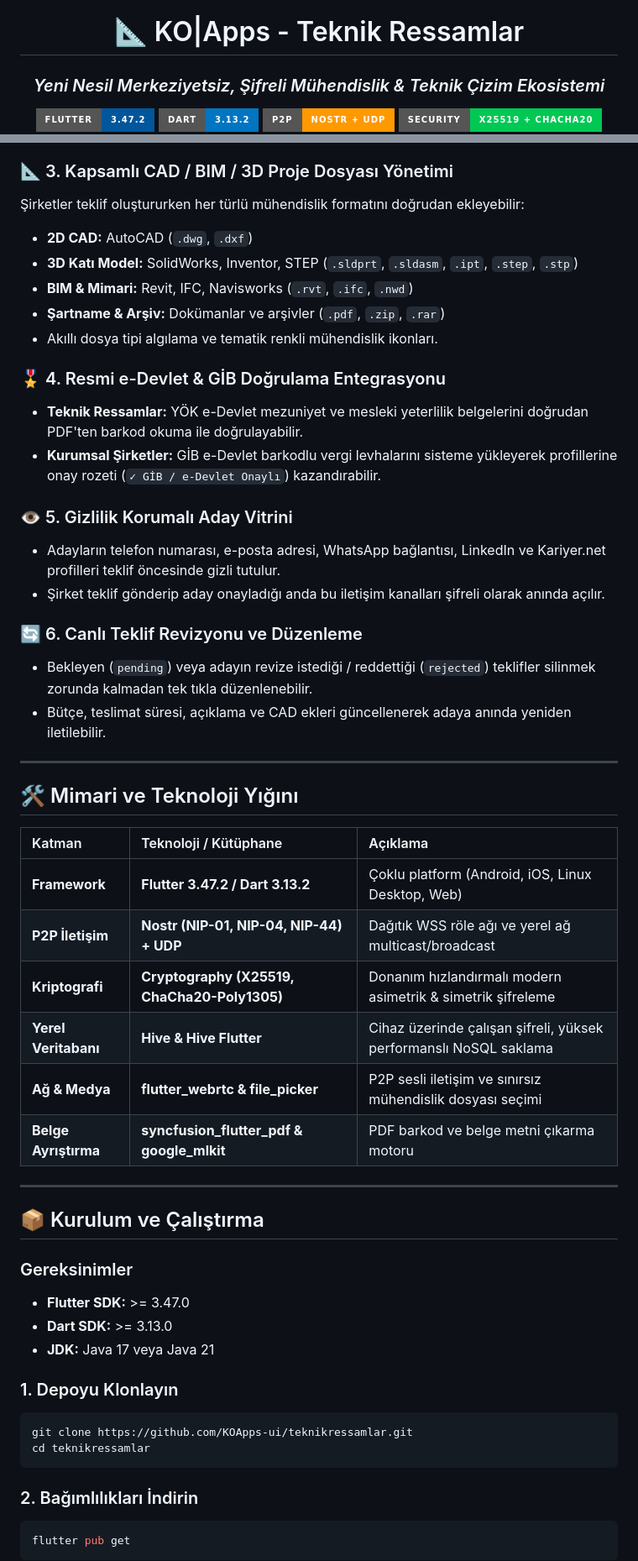
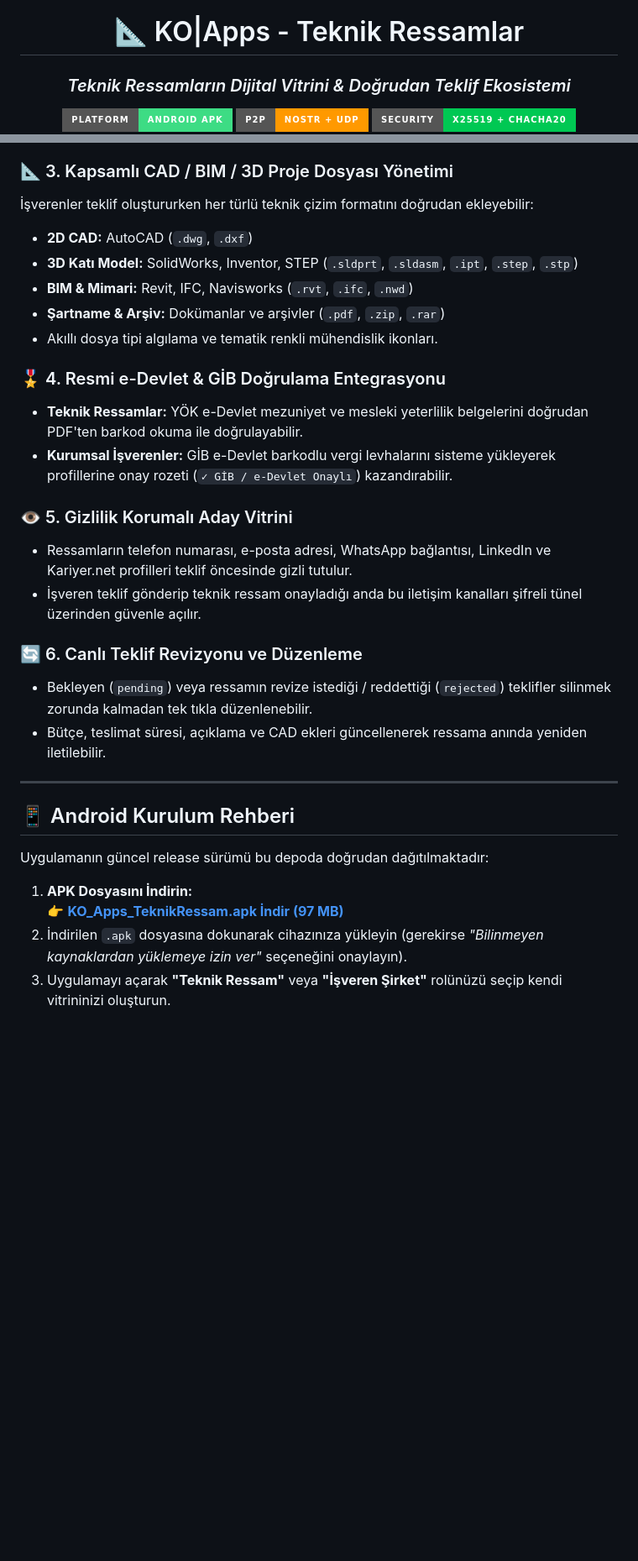
Before and after one commit to KOApps-ui/teknikressamlar, a Markdown page: README.md, 2 parts joined by grey strips. Shown at 84% size. Drawn GitHub-style; badges without logos; blank space fills up the shorter version.

Commit message:
docs: update README for APK distribution and focus strictly on drafting

````diff
--- a/README.md
+++ b/README.md
@@ -11,9 +11,8 @@
 ```
 
 # 📐 KO|Apps - Teknik Ressamlar
-### *Yeni Nesil Merkeziyetsiz, Şifreli Mühendislik & Teknik Çizim Ekosistemi*
+### *Teknik Ressamların Dijital Vitrini & Doğrudan Teklif Ekosistemi*
 
-[![Flutter](https://img.shields.io/badge/Flutter-3.47.2-02569B?style=for-the-badge&logo=flutter&logoColor=white)](https://flutter.dev)
-[![Dart](https://img.shields.io/badge/Dart-3.13.2-0175C2?style=for-the-badge&logo=dart&logoColor=white)](https://dart.dev)
+[![Platform](https://img.shields.io/badge/Platform-Android%20APK-3DDC84?style=for-the-badge&logo=android&logoColor=white)](https://github.com/KOApps-ui/teknikressamlar/raw/main/KO_Apps_TeknikRessam.apk)
 [![Architecture](https://img.shields.io/badge/P2P-Nostr%20%2B%20UDP-FF9900?style=for-the-badge&logo=rss&logoColor=white)](https://nostr.com)
 [![Encryption](https://img.shields.io/badge/Security-X25519%20%2B%20ChaCha20-00C853?style=for-the-badge&logo=lock&logoColor=white)](https://en.wikipedia.org/wiki/Curve25519)
@@ -72,7 +70,7 @@ graph LR
 - **Sıfır Sunucu Kaydı:** Mesajlar veya çizimler üçüncü taraf hiçbir şirketin veya bulut sağlayıcının veri tabanında saklanmaz.
 
 ### 📐 3. Kapsamlı CAD / BIM / 3D Proje Dosyası Yönetimi
-Şirketler teklif oluştururken her türlü mühendislik formatını doğrudan ekleyebilir:
+İşverenler teklif oluştururken her türlü teknik çizim formatını doğrudan ekleyebilir:
 - **2D CAD:** AutoCAD (`.dwg`, `.dxf`)
 - **3D Katı Model:** SolidWorks, Inventor, STEP (`.sldprt`, `.sldasm`, `.ipt`, `.step`, `.stp`)
 - **BIM & Mimari:** Revit, IFC, Navisworks (`.rvt`, `.ifc`, `.nwd`)
@@ -81,46 +79,24 @@ graph LR
 
 ### 🎖️ 4. Resmi e-Devlet & GİB Doğrulama Entegrasyonu
 - **Teknik Ressamlar:** YÖK e-Devlet mezuniyet ve mesleki yeterlilik belgelerini doğrudan PDF'ten barkod okuma ile doğrulayabilir.
-- **Kurumsal Şirketler:** GİB e-Devlet barkodlu vergi levhalarını sisteme yükleyerek profillerine onay rozeti (`✓ GİB / e-Devlet Onaylı`) kazandırabilir.
+- **Kurumsal İşverenler:** GİB e-Devlet barkodlu vergi levhalarını sisteme yükleyerek profillerine onay rozeti (`✓ GİB / e-Devlet Onaylı`) kazandırabilir.
 
 ### 👁️ 5. Gizlilik Korumalı Aday Vitrini
-- Adayların telefon numarası, e-posta adresi, WhatsApp bağlantısı, LinkedIn ve Kariyer.net profilleri teklif öncesinde gizli tutulur.
-- Şirket teklif gönderip aday onayladığı anda bu iletişim kanalları şifreli olarak anında açılır.
+- Ressamların telefon numarası, e-posta adresi, WhatsApp bağlantısı, LinkedIn ve Kariyer.net profilleri teklif öncesinde gizli tutulur.
+- İşveren teklif gönderip teknik ressam onayladığı anda bu iletişim kanalları şifreli tünel üzerinden güvenle açılır.
 
 ### 🔄 6. Canlı Teklif Revizyonu ve Düzenleme
-- Bekleyen (`pending`) veya adayın revize istediği / reddettiği (`rejected`) teklifler silinmek zorunda kalmadan tek tıkla düzenlenebilir.
-- Bütçe, teslimat süresi, açıklama ve CAD ekleri güncellenerek adaya anında yeniden iletilebilir.
+- Bekleyen (`pending`) veya ressamın revize istediği / reddettiği (`rejected`) teklifler silinmek zorunda kalmadan tek tıkla düzenlenebilir.
+- Bütçe, teslimat süresi, açıklama ve CAD ekleri güncellenerek ressama anında yeniden iletilebilir.
 
 ---
 
-## 🛠️ Mimari ve Teknoloji Yığını
+## 📱 Android Kurulum Rehberi
 
-| Katman | Teknoloji / Kütüphane | Açıklama |
-| :--- | :--- | :--- |
-| **Framework** | **Flutter 3.47.2 / Dart 3.13.2** | Çoklu platform (Android, iOS, Linux Desktop, Web) |
-| **P2P İletişim** | **Nostr (NIP-01, NIP-04, NIP-44) + UDP** | Dağıtık WSS röle ağı ve yerel ağ multicast/broadcast |
-| **Kriptografi** | **Cryptography (X25519, ChaCha20-Poly1305)** | Donanım hızlandırmalı modern asimetrik & simetrik şifreleme |
-| **Yerel Veritabanı** | **Hive & Hive Flutter** | Cihaz üzerinde çalışan şifreli, yüksek performanslı NoSQL saklama |
-| **Ağ & Medya** | **flutter_webrtc & file_picker** | P2P sesli iletişim ve sınırsız mühendislik dosyası seçimi |
-| **Belge Ayrıştırma**| **syncfusion_flutter_pdf & google_mlkit**| PDF barkod ve belge metni çıkarma motoru |
+Uygulamanın güncel release sürümü bu depoda doğrudan dağıtılmaktadır:
 
----
+1. **APK Dosyasını İndirin:**
+   👉 [**KO_Apps_TeknikRessam.apk İndir (97 MB)**](https://github.com/KOApps-ui/teknikressamlar/raw/main/KO_Apps_TeknikRessam.apk)
+2. İndirilen `.apk` dosyasına dokunarak cihazınıza yükleyin (gerekirse *"Bilinmeyen kaynaklardan yüklemeye izin ver"* seçeneğini onaylayın).
+3. Uygulamayı açarak **"Teknik Ressam"** veya **"İşveren Şirket"** rolünüzü seçip kendi vitrininizi oluşturun.
 
-## 📦 Kurulum ve Çalıştırma
-
-### Gereksinimler
-- **Flutter SDK:** >= 3.47.0
-- **Dart SDK:** >= 3.13.0
-- **JDK:** Java 17 veya Java 21
-
-### 1. Depoyu Klonlayın
-```bash
-git clone https://github.com/KOApps-ui/teknikressamlar.git
-cd teknikressamlar
-```
-
-### 2. Bağımlılıkları İndirin
-```bash
-flutter pub get
-```
-
````
Also changed, not shown: other parts of README.md (+15 -65 lines).
